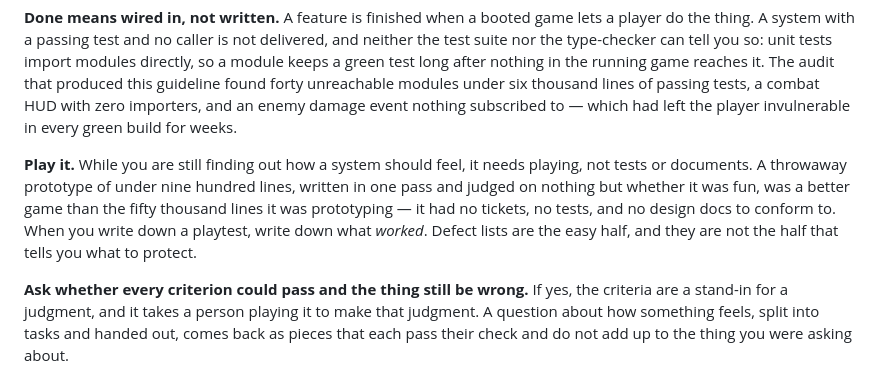
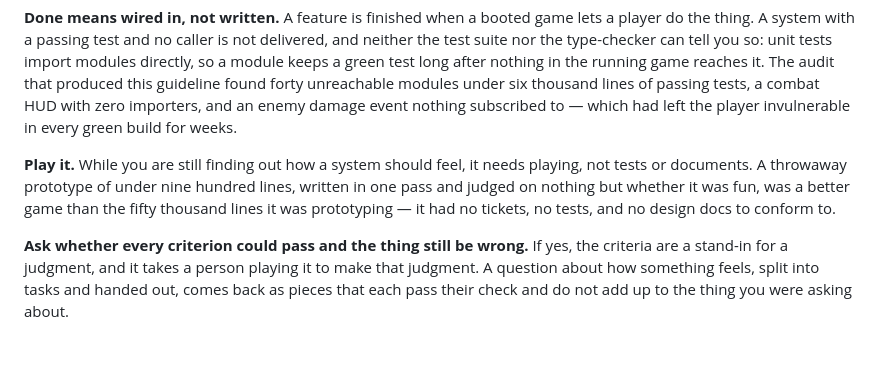
Before and after one commit to collagen-collective/ts-game-template, a Markdown page: README.md, the part around the change. GitHub-like rendering; blank space fills up the shorter version.

```diff
--- a/README.md
+++ b/README.md
@@ -298,12 +298,9 @@ importers, and an enemy damage event nothing subscribed to — which had left th
 in every green build for weeks.
 
 **Play it.** While you are still finding out how a system should feel, it needs playing, not tests
-or documents. A
-throwaway prototype of under nine hundred lines, written in one pass and judged on nothing but
-whether it was fun, was a better game than the fifty thousand lines it was prototyping — it had no
-tickets, no tests, and no design docs to conform to. When you write down a playtest, write down
-what *worked*. Defect lists are the easy half, and they are not the half that tells you what to
-protect.
+or documents. A throwaway prototype of under nine hundred lines, written in one pass and judged on
+nothing but whether it was fun, was a better game than the fifty thousand lines it was
+prototyping — it had no tickets, no tests, and no design docs to conform to.
 
 **Ask whether every criterion could pass and the thing still be wrong.** If yes, the criteria are a
 stand-in for a judgment, and it takes a person playing it to make that judgment. A question about
```
Also changed, not shown: CLAUDE.md (+0 -2 lines), docs/CHARTER.md (+6 -4 lines).
